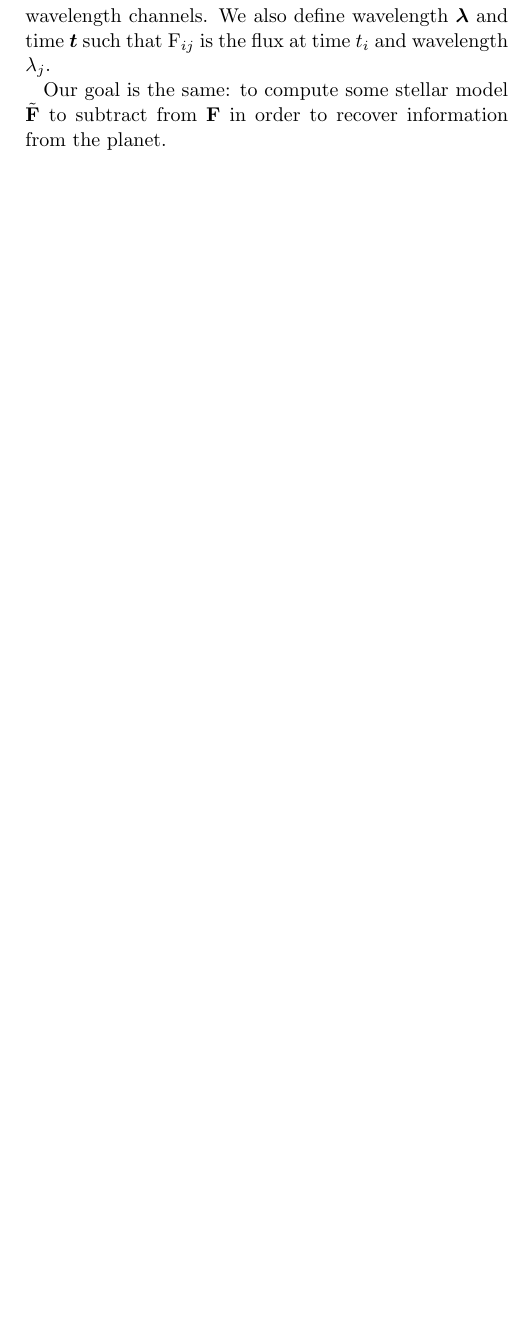
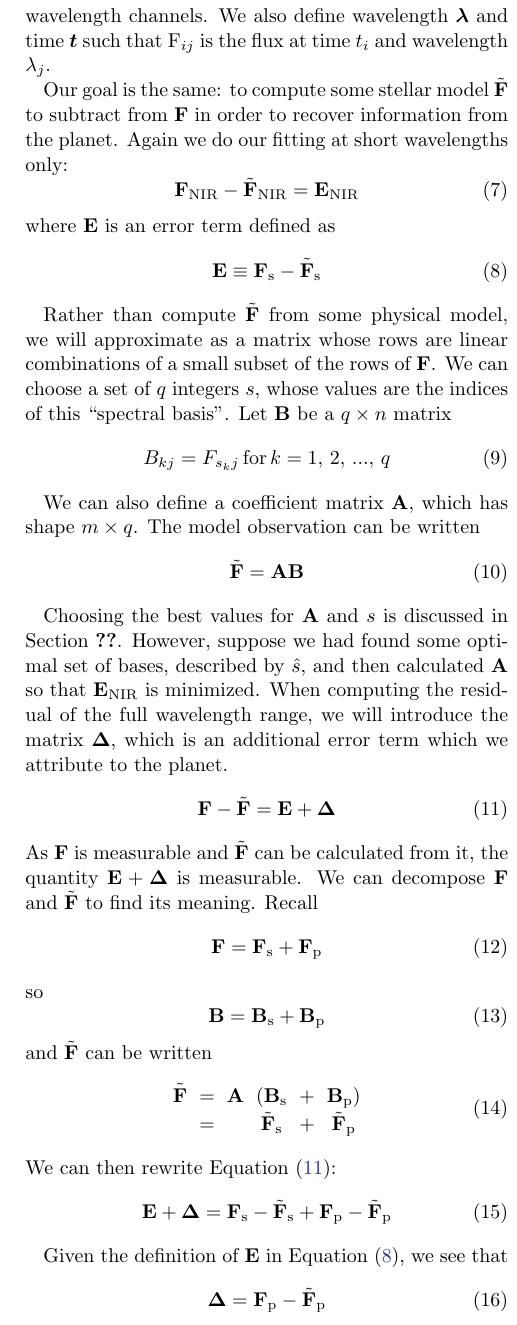
Before and after one commit to tedjohnson12/pie-pca-paper, a LaTeX paper (src/tex/ms.tex): part of one column of page 2 of 5 before the commit and part of one column of page 2 of 6 after it, cut so that both start at the same text, the shorter picture padded with empty space. Compiled offline with pdfLaTeX; a LaTeX package or settings file that is missing is left out.

Commit message:
Finish vpie motivation

```diff
--- a/src/tex/ms.tex
+++ b/src/tex/ms.tex
@@ -110,4 +111,52 @@ Use of modern observatories such as JWST mean that this classical PIE method is
 \label{sec:vpie}
 The VPIE (Variable Planetary Infrared Excess) method aims to overcome the challenges described in Section \ref{sec:pie} by making a concession: we will only measure changes in the planet's flux. Just like in Section \ref{sec:pie}, we will start with an observation $\mathbf{F}$ with associated uncertainty $\mathbf{\Sigma}$, except that each of these is an $m \times n$ matrix where $m$ is the number of epochs and $n$ is the number of wavelength channels. We also define wavelength $\bm{\lambda}$ and time $\bm{t}$ such that ${\rm F}_{ij}$ is the flux at time $t_i$ and wavelength $\lambda_j$.
 
-Our goal is the same: to compute some stellar model $\tilde{\mathbf{F}}$ to subtract from $\mathbf{F}$ in order to recover information from the planet.
+Our goal is the same: to compute some stellar model $\tilde{\mathbf{F}}$ to subtract from $\mathbf{F}$ in order to recover information from the planet. Again we do our fitting at short wavelengths only:
+\begin{equation}
+    \mathbf{F}_\text{NIR} - \tilde{\mathbf{F}}_\text{NIR} = \mathbf{E}_\text{NIR}
+\end{equation}
+where $\mathbf{E}$ is an error term defined as
+\begin{equation}
+    \label{eq:def_E}
+    \mathbf{E} \equiv \mathbf{F}_\text{s} - \tilde{\mathbf{F}}_\text{s}
+\end{equation}
+
+Rather than compute $\tilde{\mathbf{F}}$ from some physical model, we will approximate as a matrix whose rows are linear combinations of a small subset of the rows of $\mathbf{F}$. We can choose a set of $q$ integers $s$, whose values are the indices of this ``spectral basis''. Let $\mathbf{B}$ be a $q\times n$ matrix
+\begin{equation}
+    B_{kj} = F_{s_kj} \, \text{for}\, k=1,\,2,\,...,\,q
+\end{equation}
+
+We can also define a coefficient matrix $\mathbf{A}$, which has shape $m\times q$. The model observation can be written
+\begin{equation}
+    \tilde{\mathbf{F}} = \mathbf{A}\mathbf{B}
+\end{equation}
+
+Choosing the best values for $\mathbf{A}$ and $s$ is discussed in Section \ref{??}. However, suppose we had found some optimal set of bases, described by $\hat{s}$, and then calculated $\mathbf{A}$ so that $\mathbf{E}_\text{NIR}$ is minimized. When computing the residual of the full wavelength range, we will introduce the matrix $\mathbf{\Delta}$, which is an additional error term which we attribute to the planet.
+\begin{equation}
+    \label{eq:measurable}
+    \mathbf{F} - \tilde{\mathbf{F}} = \mathbf{E} + \mathbf{\Delta}
+\end{equation}
+As $\mathbf{F}$ is measurable and $\tilde{\mathbf{F}}$ can be calculated from it, the quantity $\mathbf{E} + \mathbf{\Delta}$ is measurable. We can decompose $\mathbf{F}$ and $\tilde{\mathbf{F}}$ to find its meaning. Recall
+\begin{equation}
+    \mathbf{F} = \mathbf{F}_\text{s} + \mathbf{F}_\text{p}
+\end{equation}
+so
+\begin{equation}
+    \mathbf{B} = \mathbf{B}_\text{s} + \mathbf{B}_\text{p}
+\end{equation}
+and $\tilde{\mathbf{F}}$ can be written
+\begin{equation}
+    \begin{array}{rccccc}
+        \tilde{\mathbf{F}} & = & \mathbf{A}&(\mathbf{B}_\text{s} &+& \mathbf{B}_\text{p}) \\
+        & = & & \tilde{\mathbf{F}}_\text{s} &+& \tilde{\mathbf{F}}_\text{p}
+    \end{array}
+\end{equation}
+We can then rewrite Equation (\ref{eq:measurable}):
+\begin{equation}
+    \mathbf{E} + \mathbf{\Delta} = \mathbf{F}_\text{s} - \tilde{\mathbf{F}}_\text{s} + \mathbf{F}_\text{p} - \tilde{\mathbf{F}}_\text{p}
+\end{equation}
+
+Given the definition of $\mathbf{E}$ in Equation (\ref{eq:def_E}), we see that
+\begin{equation}
+    \mathbf{\Delta} =  \mathbf{F}_\text{p} - \tilde{\mathbf{F}}_\text{p}
+\end{equation}
```
Also changed, not shown: src/tex/ms.tex (10 more changed lines).
